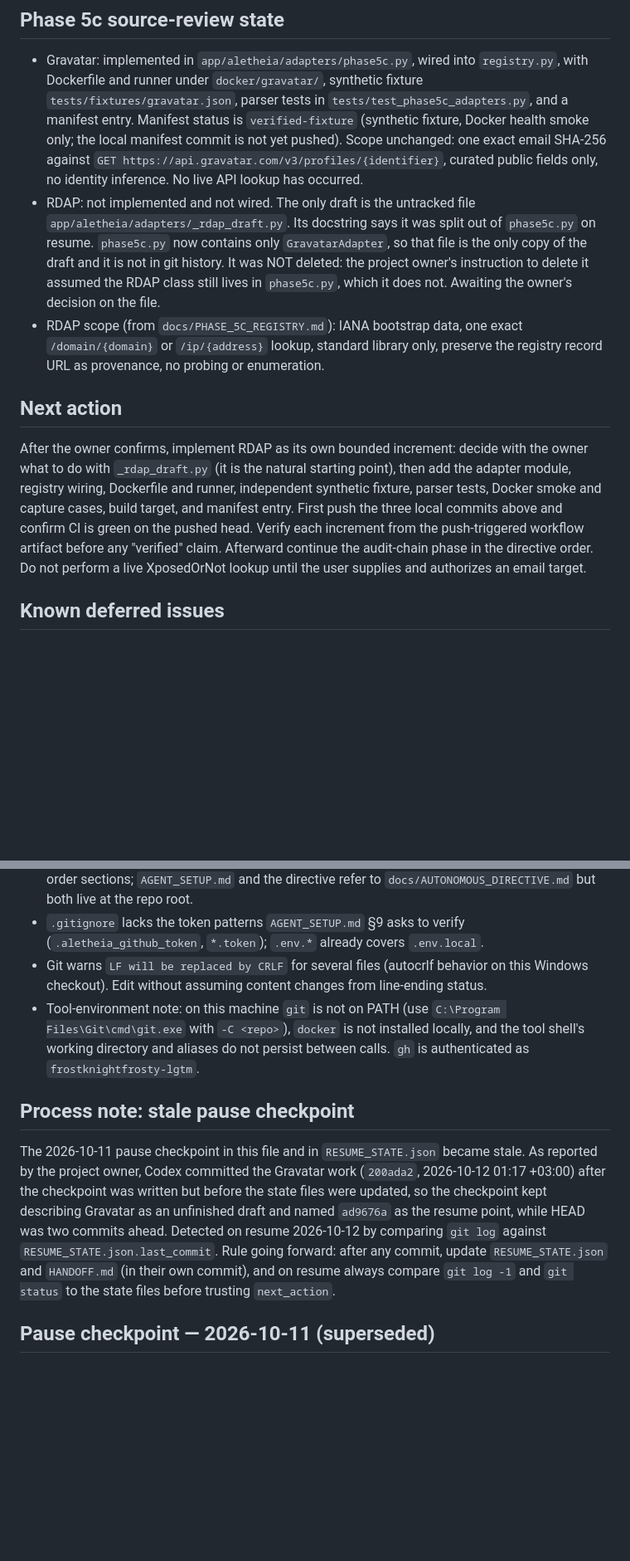
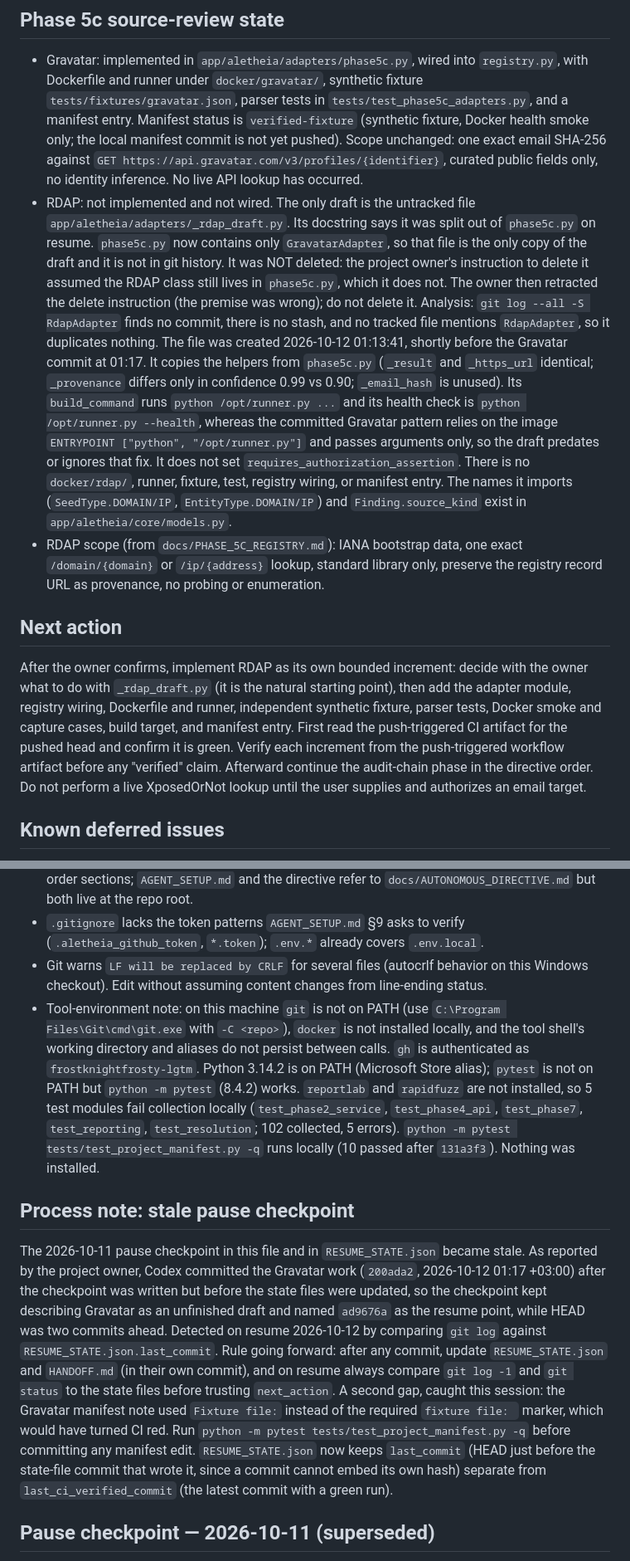
Before and after one commit to frostknightfrosty-lgtm/aletheia, a Markdown page: HANDOFF.md, 2 parts joined by grey strips. Shown at 83% size. GitHub-like rendering; blank space fills up the shorter version.

Commit message:
state: record manifest-note fix, RDAP draft analysis, and local Python environment
HANDOFF.md and CHANGELOG.md only.

```diff
--- a/HANDOFF.md
+++ b/HANDOFF.md
@@ -46,12 +46,12 @@ The two modified files in that snapshot were the stale 2026-10-11 pause-checkpoi
 ## Phase 5c source-review state
 
 - Gravatar: implemented in `app/aletheia/adapters/phase5c.py`, wired into `registry.py`, with Dockerfile and runner under `docker/gravatar/`, synthetic fixture `tests/fixtures/gravatar.json`, parser tests in `tests/test_phase5c_adapters.py`, and a manifest entry. Manifest status is `verified-fixture` (synthetic fixture, Docker health smoke only; the local manifest commit is not yet pushed). Scope unchanged: one exact email SHA-256 against `GET https://api.gravatar.com/v3/profiles/{identifier}`, curated public fields only, no identity inference. No live API lookup has occurred.
-- RDAP: not implemented and not wired. The only draft is the untracked file `app/aletheia/adapters/_rdap_draft.py`. Its docstring says it was split out of `phase5c.py` on resume. `phase5c.py` now contains only `GravatarAdapter`, so that file is the only copy of the draft and it is not in git history. It was NOT deleted: the project owner's instruction to delete it assumed the RDAP class still lives in `phase5c.py`, which it does not. Awaiting the owner's decision on the file.
+- RDAP: not implemented and not wired. The only draft is the untracked file `app/aletheia/adapters/_rdap_draft.py`. Its docstring says it was split out of `phase5c.py` on resume. `phase5c.py` now contains only `GravatarAdapter`, so that file is the only copy of the draft and it is not in git history. It was NOT deleted: the project owner's instruction to delete it assumed the RDAP class still lives in `phase5c.py`, which it does not. The owner then retracted the delete instruction (the premise was wrong); do not delete it. Analysis: `git log --all -S RdapAdapter` finds no commit, there is no stash, and no tracked file mentions `RdapAdapter`, so it duplicates nothing. The file was created 2026-10-12 01:13:41, shortly before the Gravatar commit at 01:17. It copies the helpers from `phase5c.py` (`_result` and `_https_url` identical; `_provenance` differs only in confidence 0.99 vs 0.90; `_email_hash` is unused). Its `build_command` runs `python /opt/runner.py ...` and its health check is `python /opt/runner.py --health`, whereas the committed Gravatar pattern relies on the image `ENTRYPOINT ["python", "/opt/runner.py"]` and passes arguments only, so the draft predates or ignores that fix. It does not set `requires_authorization_assertion`. There is no `docker/rdap/`, runner, fixture, test, registry wiring, or manifest entry. The names it imports (`SeedType.DOMAIN/IP`, `EntityType.DOMAIN/IP`) and `Finding.source_kind` exist in `app/aletheia/core/models.py`.
 - RDAP scope (from `docs/PHASE_5C_REGISTRY.md`): IANA bootstrap data, one exact `/domain/{domain}` or `/ip/{address}` lookup, standard library only, preserve the registry record URL as provenance, no probing or enumeration.
 
 ## Next action
 
-After the owner confirms, implement RDAP as its own bounded increment: decide with the owner what to do with `_rdap_draft.py` (it is the natural starting point), then add the adapter module, registry wiring, Dockerfile and runner, independent synthetic fixture, parser tests, Docker smoke and capture cases, build target, and manifest entry. First push the three local commits above and confirm CI is green on the pushed head. Verify each increment from the push-triggered workflow artifact before any "verified" claim. Afterward continue the audit-chain phase in the directive order. Do not perform a live XposedOrNot lookup until the user supplies and authorizes an email target.
+After the owner confirms, implement RDAP as its own bounded increment: decide with the owner what to do with `_rdap_draft.py` (it is the natural starting point), then add the adapter module, registry wiring, Dockerfile and runner, independent synthetic fixture, parser tests, Docker smoke and capture cases, build target, and manifest entry. First read the push-triggered CI artifact for the pushed head and confirm it is green. Verify each increment from the push-triggered workflow artifact before any "verified" claim. Afterward continue the audit-chain phase in the directive order. Do not perform a live XposedOrNot lookup until the user supplies and authorizes an email target.
 
 ## Known deferred issues
 
@@ -61,11 +61,11 @@ After the owner confirms, implement RDAP as its own bounded increment: decide wi
 - Documentation drift (not fixed): `README.md` status cites run 38168341113 and 110 tests; `PROJECT_MANIFEST.json` `known_environment_limitations` and `validation` still cite 31 Docker cases and an older baseline; `CHANGELOG.md` has duplicated `# Changelog` headers and out-of-order sections; `AGENT_SETUP.md` and the directive refer to `docs/AUTONOMOUS_DIRECTIVE.md` but both live at the repo root.
 - `.gitignore` lacks the token patterns `AGENT_SETUP.md` §9 asks to verify (`.aletheia_github_token`, `*.token`); `.env.*` already covers `.env.local`.
 - Git warns `LF will be replaced by CRLF` for several files (autocrlf behavior on this Windows checkout). Edit without assuming content changes from line-ending status.
-- Tool-environment note: on this machine `git` is not on PATH (use `C:\Program Files\Git\cmd\git.exe` with `-C <repo>`), `docker` is not installed locally, and the tool shell's working directory and aliases do not persist between calls. `gh` is authenticated as `frostknightfrosty-lgtm`.
+- Tool-environment note: on this machine `git` is not on PATH (use `C:\Program Files\Git\cmd\git.exe` with `-C <repo>`), `docker` is not installed locally, and the tool shell's working directory and aliases do not persist between calls. `gh` is authenticated as `frostknightfrosty-lgtm`. Python 3.14.2 is on PATH (Microsoft Store alias); `pytest` is not on PATH but `python -m pytest` (8.4.2) works. `reportlab` and `rapidfuzz` are not installed, so 5 test modules fail collection locally (`test_phase2_service`, `test_phase4_api`, `test_phase7`, `test_reporting`, `test_resolution`; 102 collected, 5 errors). `python -m pytest tests/test_project_manifest.py -q` runs locally (10 passed after `131a3f3`). Nothing was installed.
 
 ## Process note: stale pause checkpoint
 
-The 2026-10-11 pause checkpoint in this file and in `RESUME_STATE.json` became stale. As reported by the project owner, Codex committed the Gravatar work (`200ada2`, 2026-10-12 01:17 +03:00) after the checkpoint was written but before the state files were updated, so the checkpoint kept describing Gravatar as an unfinished draft and named `ad9676a` as the resume point, while HEAD was two commits ahead. Detected on resume 2026-10-12 by comparing `git log` against `RESUME_STATE.json.last_commit`. Rule going forward: after any commit, update `RESUME_STATE.json` and `HANDOFF.md` (in their own commit), and on resume always compare `git log -1` and `git status` to the state files before trusting `next_action`.
+The 2026-10-11 pause checkpoint in this file and in `RESUME_STATE.json` became stale. As reported by the project owner, Codex committed the Gravatar work (`200ada2`, 2026-10-12 01:17 +03:00) after the checkpoint was written but before the state files were updated, so the checkpoint kept describing Gravatar as an unfinished draft and named `ad9676a` as the resume point, while HEAD was two commits ahead. Detected on resume 2026-10-12 by comparing `git log` against `RESUME_STATE.json.last_commit`. Rule going forward: after any commit, update `RESUME_STATE.json` and `HANDOFF.md` (in their own commit), and on resume always compare `git log -1` and `git status` to the state files before trusting `next_action`. A second gap, caught this session: the Gravatar manifest note used `Fixture file:` instead of the required `fixture file: ` marker, which would have turned CI red. Run `python -m pytest tests/test_project_manifest.py -q` before committing any manifest edit. `RESUME_STATE.json` now keeps `last_commit` (HEAD just before the state-file commit that wrote it, since a commit cannot embed its own hash) separate from `last_ci_verified_commit` (the latest commit with a green run).
 
 ## Pause checkpoint — 2026-10-11 (superseded)
 
```
Also changed, not shown: other parts of HANDOFF.md (+1 -1 lines), CHANGELOG.md (+3 -1 lines).
